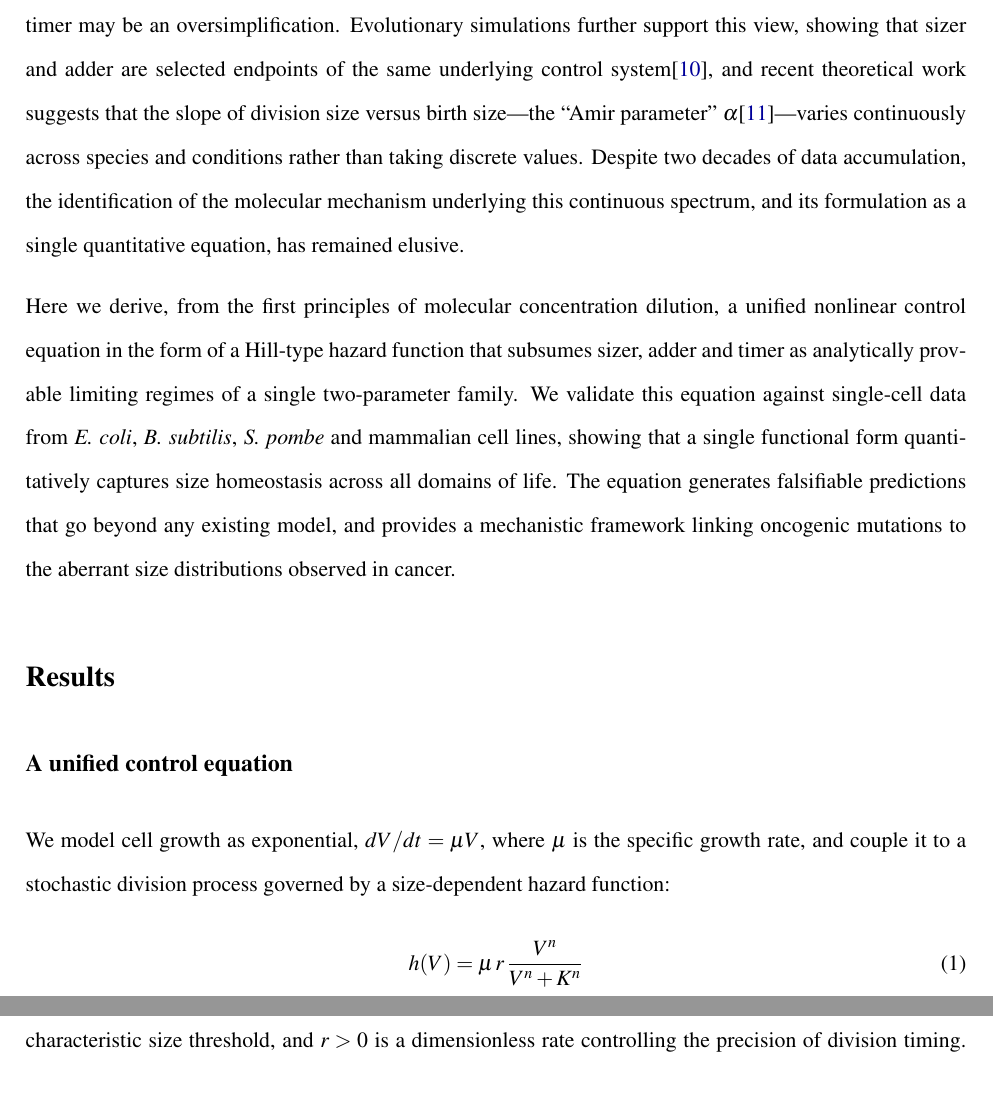
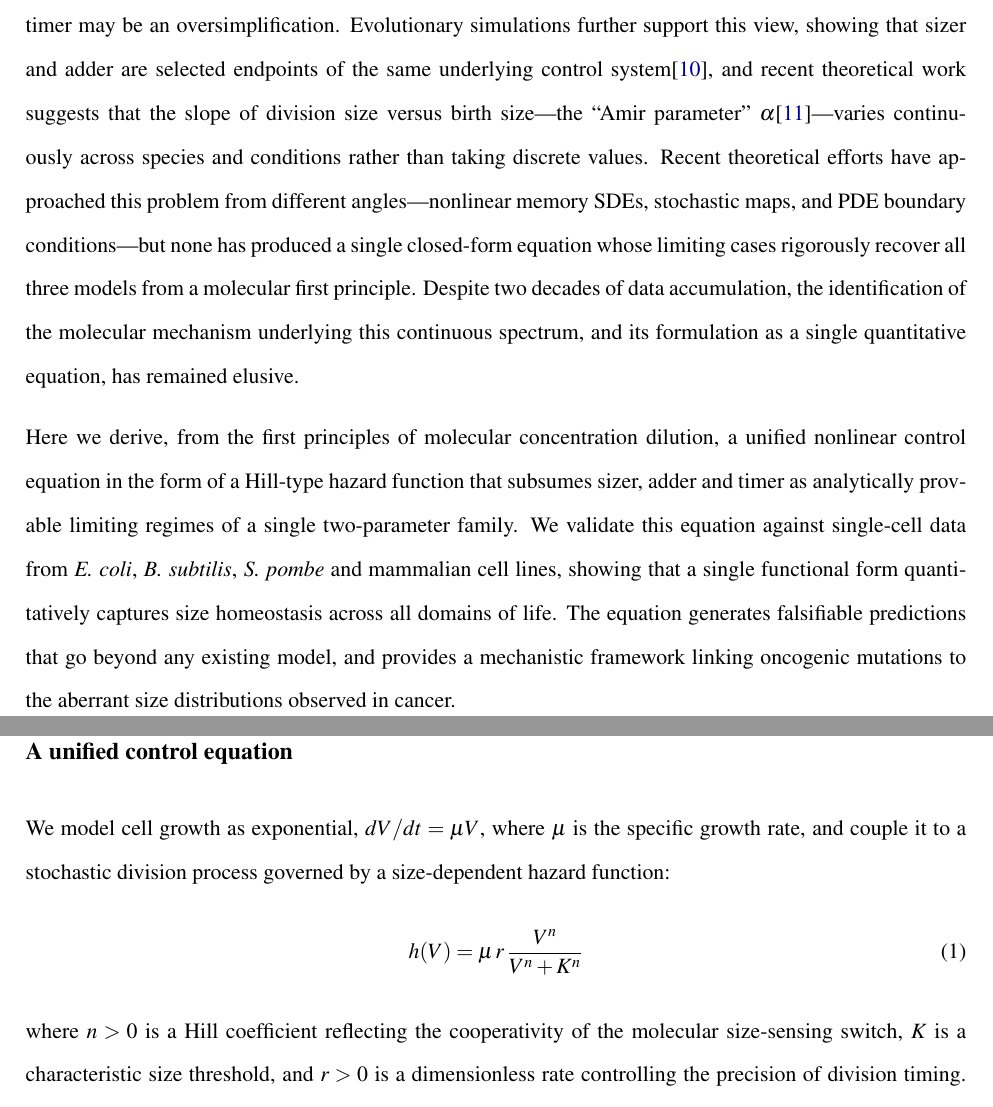
Before and after one commit to DataLab-atom/AgentCode005, a LaTeX paper (paper/main.tex): two parts of pages 2 and 3 of 20, joined at a grey line, cut so that both start at the same text. Compiled offline with pdfLaTeX.

Commit message:
Add competitive landscape context to Introduction
Literature novelty confirmed by cell-size-unifier: no competing
unified equation published 2023-2026. Added brief mention of recent
theoretical approaches (SDEs, stochastic maps, PDE boundary conditions)
and their limitations to strengthen novelty framing.

Co-Authored-By: Claude Opus 4.6 (1M context) <noreply@anthropic.com>

```diff
--- a/paper/main.tex
+++ b/paper/main.tex
@@ -131,6 +131,11 @@ control system\cite{proulx2022}, and recent theoretical work
 suggests that the slope of division size versus birth size---the
 ``Amir parameter'' $\alpha$\cite{amir2014}---varies continuously
 across species and conditions rather than taking discrete values.
+Recent theoretical efforts have approached this problem from
+different angles---nonlinear memory SDEs, stochastic maps, and
+PDE boundary conditions---but none has produced a single closed-form
+equation whose limiting cases rigorously recover all three models
+from a molecular first principle.
 Despite two decades of data accumulation, the identification of
 the molecular mechanism underlying this continuous spectrum, and its
 formulation as a single quantitative equation, has remained elusive.
```
